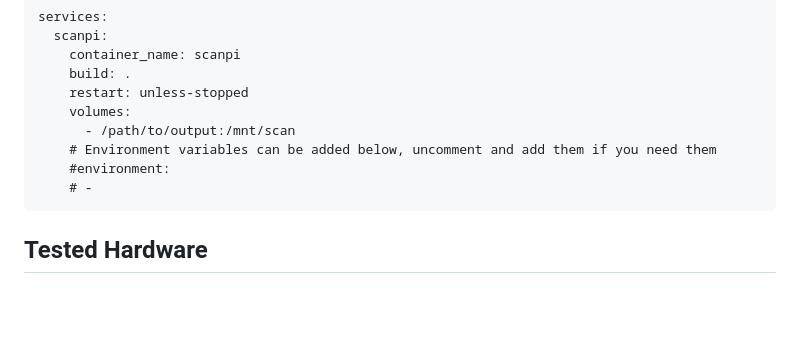
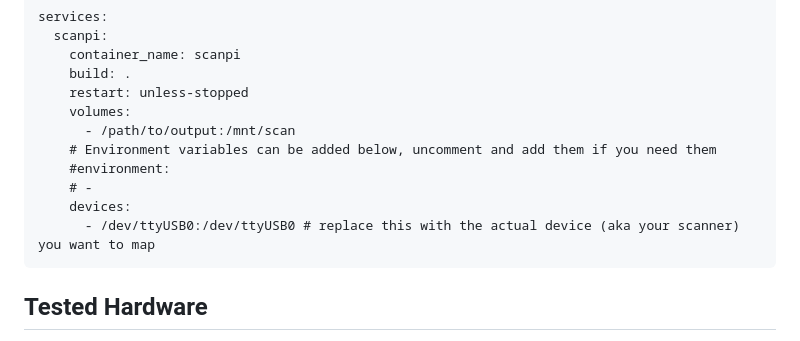
Before and after one commit to nuvious/scanpi, a Markdown page: README.md, the part around the change. GitHub-like rendering; blank space fills up the shorter version.

Commit message:
Add device section to compose file with placeholder

````diff
--- a/README.md
+++ b/README.md
@@ -119,6 +119,8 @@ services:
     # Environment variables can be added below, uncomment and add them if you need them
     #environment:
     # -
+    devices:
+      - /dev/ttyUSB0:/dev/ttyUSB0 # replace this with the actual device (aka your scanner) you want to map
 ```
 
 ## Tested Hardware
````
